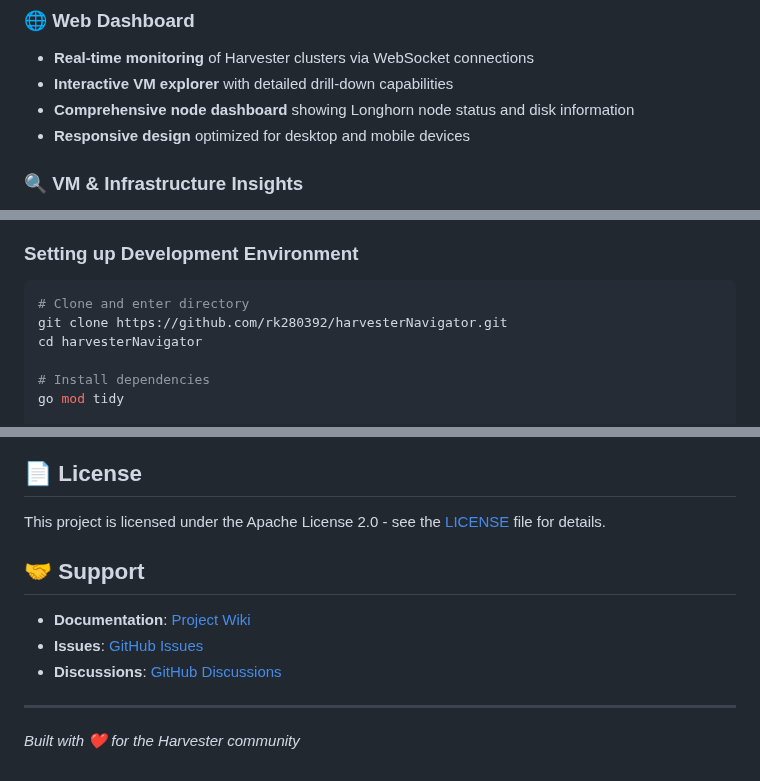
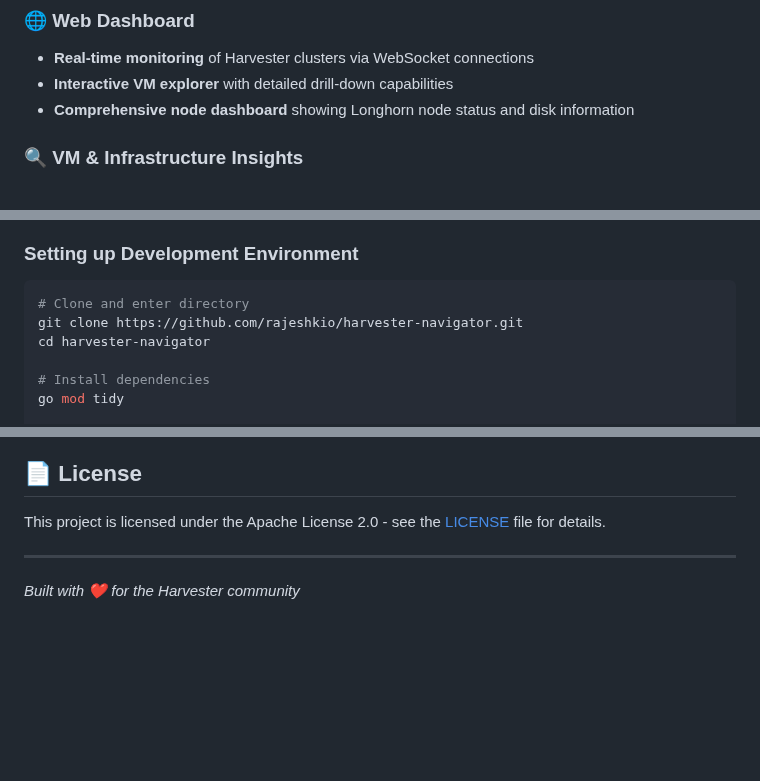
Before and after one commit to rajeshkio/harvester-navigator, a Markdown page: README.md, 3 parts joined by grey strips. Drawn GitHub-style; blank space fills up the shorter version.

````diff
--- a/README.md
+++ b/README.md
@@ -15,7 +15,6 @@ This tool is designed to provide a **holistic view of Harvester clusters** and e
 - **Real-time monitoring** of Harvester clusters via WebSocket connections
 - **Interactive VM explorer** with detailed drill-down capabilities
 - **Comprehensive node dashboard** showing Longhorn node status and disk information
-- **Responsive design** optimized for desktop and mobile devices
 
 ### 🔍 **VM & Infrastructure Insights**
 - **Complete VM lifecycle tracking** - Status, resources, and configuration details
@@ -200,8 +199,8 @@ Error messages include:
 
 ```bash
 # Clone and enter directory
-git clone https://github.com/rk280392/harvesterNavigator.git
-cd harvesterNavigator
+git clone https://github.com/rajeshkio/harvester-navigator.git
+cd harvester-navigator
 
 # Install dependencies
 go mod tidy
@@ -236,12 +235,6 @@ go build -o harvester-troubleshoot
 
 This project is licensed under the Apache License 2.0 - see the [LICENSE](LICENSE) file for details.
 
-## 🤝 Support
-
-- **Documentation**: [Project Wiki](https://github.com/rk280392/harvesterNavigator/wiki)
-- **Issues**: [GitHub Issues](https://github.com/rk280392/harvesterNavigator/issues)
-- **Discussions**: [GitHub Discussions](https://github.com/rk280392/harvesterNavigator/discussions)
-
 ---
 
 *Built with ❤️ for the Harvester community*
````
Also changed, not shown: other parts of README.md (+1 -1 lines).
